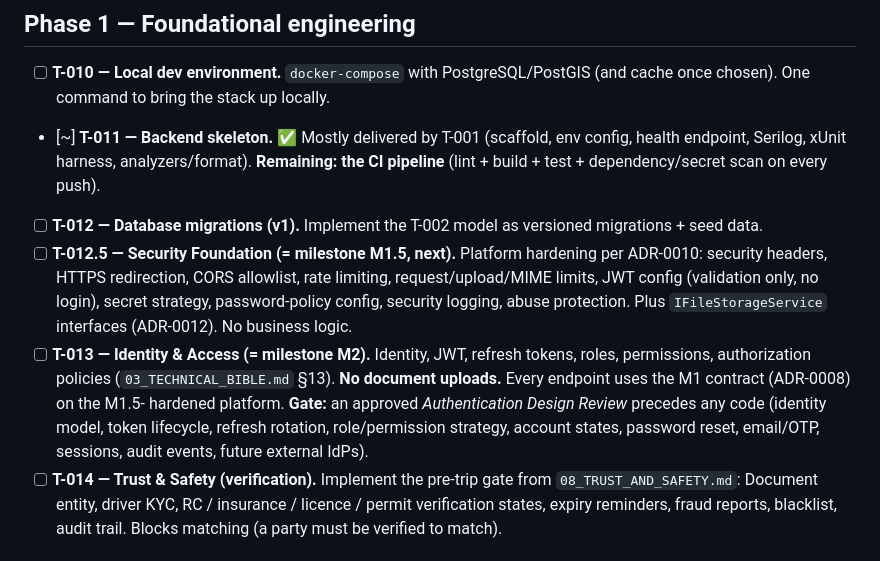
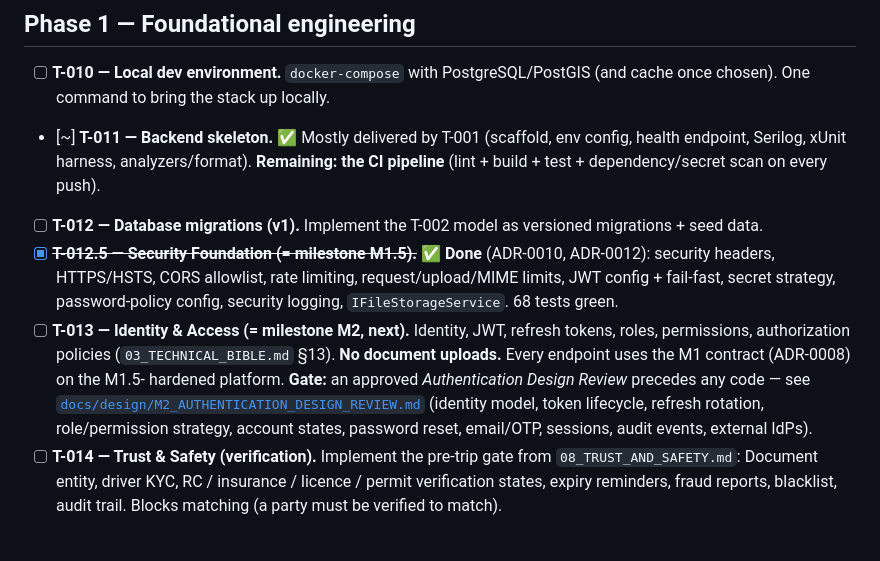
Before and after one commit to Kbalaji1802/ReturnLoadProject, a Markdown page: ai/05_NEXT_TASKS.md, the part around the change. Drawn GitHub-style.

```diff
--- a/ai/05_NEXT_TASKS.md
+++ b/ai/05_NEXT_TASKS.md
@@ -59,18 +59,18 @@ Coarse, communication-friendly milestones, each owned by one **bounded context**
       the CI pipeline** (lint + build + test + dependency/secret scan on every push).
 - [ ] **T-012 — Database migrations (v1).** Implement the T-002 model as versioned
       migrations + seed data.
-- [ ] **T-012.5 — Security Foundation (= milestone M1.5, next).** Platform hardening
-      per ADR-0010: security headers, HTTPS redirection, CORS allowlist, rate
-      limiting, request/upload/MIME limits, JWT config (validation only, no login),
-      secret strategy, password-policy config, security logging, abuse protection.
-      Plus `IFileStorageService` interfaces (ADR-0012). No business logic.
-- [ ] **T-013 — Identity & Access (= milestone M2).** Identity, JWT, refresh tokens,
+- [x] ~~**T-012.5 — Security Foundation (= milestone M1.5).**~~ ✅ **Done** (ADR-0010,
+      ADR-0012): security headers, HTTPS/HSTS, CORS allowlist, rate limiting,
+      request/upload/MIME limits, JWT config + fail-fast, secret strategy, password-policy
+      config, security logging, `IFileStorageService`. 68 tests green.
+- [ ] **T-013 — Identity & Access (= milestone M2, next).** Identity, JWT, refresh tokens,
       roles, permissions, authorization policies (`03_TECHNICAL_BIBLE.md` §13). **No
       document uploads.** Every endpoint uses the M1 contract (ADR-0008) on the M1.5-
       hardened platform. **Gate:** an approved *Authentication Design Review* precedes
-      any code (identity model, token lifecycle, refresh rotation, role/permission
-      strategy, account states, password reset, email/OTP, sessions, audit events,
-      future external IdPs).
+      any code — see
+      [`docs/design/M2_AUTHENTICATION_DESIGN_REVIEW.md`](../docs/design/M2_AUTHENTICATION_DESIGN_REVIEW.md)
+      (identity model, token lifecycle, refresh rotation, role/permission strategy,
+      account states, password reset, email/OTP, sessions, audit events, external IdPs).
 - [ ] **T-014 — Trust & Safety (verification).** Implement the pre-trip gate from
       `08_TRUST_AND_SAFETY.md`: Document entity, driver KYC, RC / insurance /
       licence / permit verification states, expiry reminders, fraud reports,
```
Also changed, not shown: docs/design/M2_AUTHENTICATION_DESIGN_REVIEW.md (added, +304 -0 lines).
